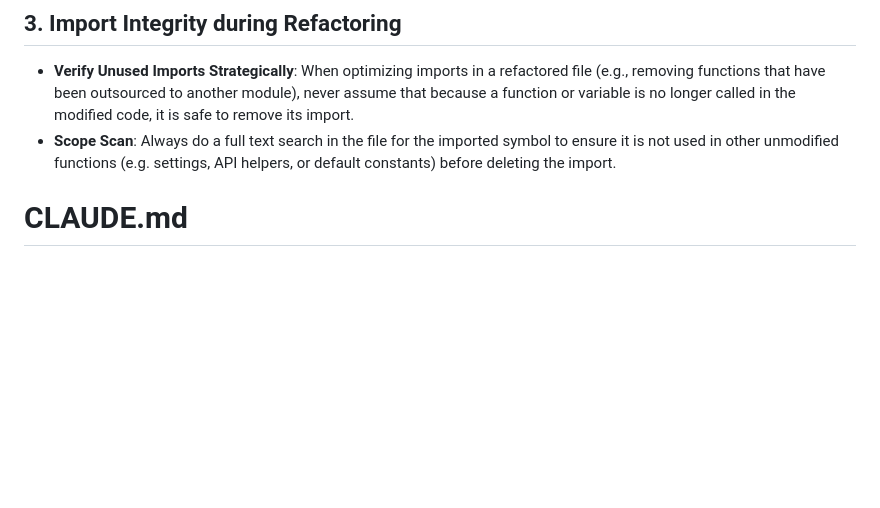
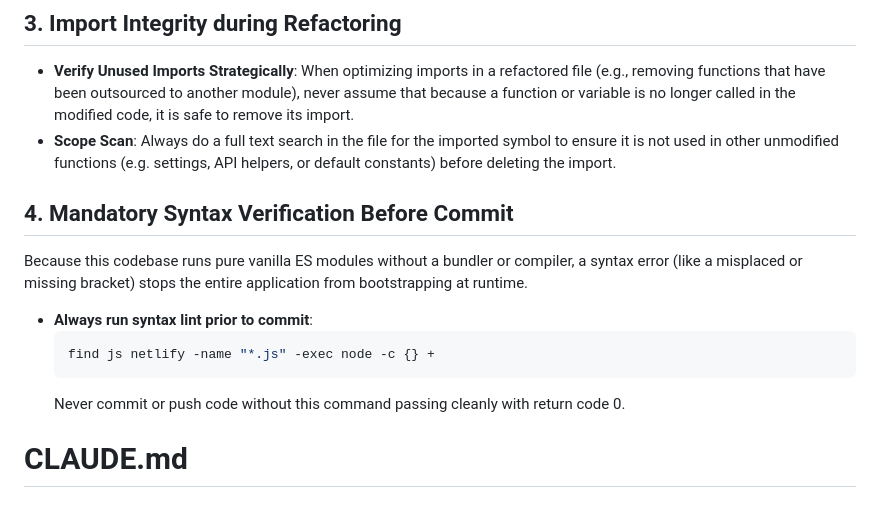
Before and after one commit to juiceboyy/BFE-Admin, a Markdown page: .agents/AGENTS.md, the part around the change. Rendered like a GitHub page; blank space fills up the shorter version.

Commit message:
docs: add mandatory syntax verification rule before commits

````diff
--- a/.agents/AGENTS.md
+++ b/.agents/AGENTS.md
@@ -37,6 +37,14 @@ When splitting monolithic modules into smaller focused files (like separating St
 ## 3. Import Integrity during Refactoring
 * **Verify Unused Imports Strategically**: When optimizing imports in a refactored file (e.g., removing functions that have been outsourced to another module), never assume that because a function or variable is no longer called in the modified code, it is safe to remove its import.
 * **Scope Scan**: Always do a full text search in the file for the imported symbol to ensure it is not used in other unmodified functions (e.g. settings, API helpers, or default constants) before deleting the import.
+
+## 4. Mandatory Syntax Verification Before Commit
+Because this codebase runs pure vanilla ES modules without a bundler or compiler, a syntax error (like a misplaced or missing bracket) stops the entire application from bootstrapping at runtime.
+* **Always run syntax lint prior to commit**:
+  ```bash
+  find js netlify -name "*.js" -exec node -c {} +
+  ```
+  Never commit or push code without this command passing cleanly with return code 0.
 
 # CLAUDE.md
 
````
Also changed, not shown: CLAUDE.md (+6 -0 lines).
